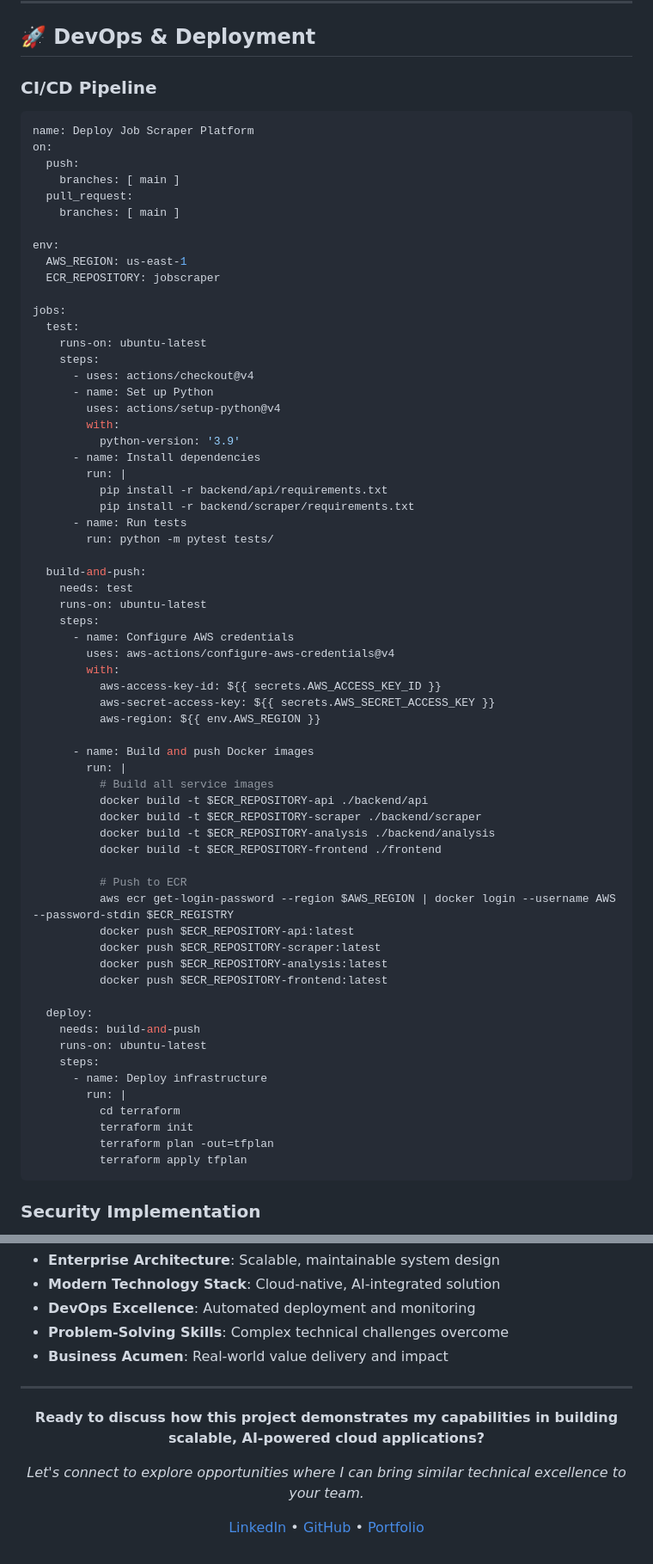
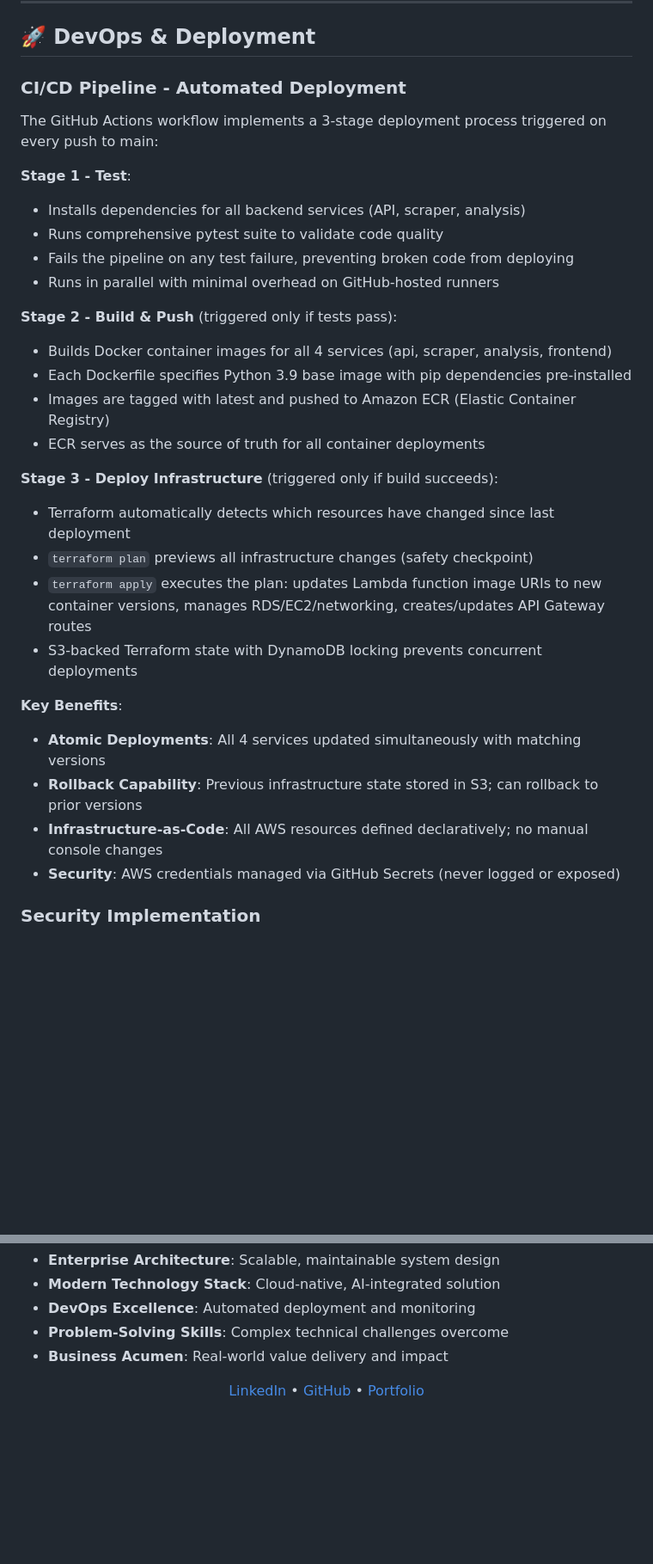
Before and after one commit to jorosenberg/joblink, a Markdown page: README.md, 2 parts joined by grey strips. Shown at 86% size. GitHub-like rendering; blank space fills up the shorter version.

Commit message:
flesh out readme info

````diff
--- a/README.md
+++ b/README.md
@@ -279,73 +201,33 @@ resource "aws_db_instance" "jobsdb" {
 
 ## 🚀 DevOps & Deployment
 
-### CI/CD Pipeline
+### CI/CD Pipeline - Automated Deployment
 
-```yaml
-name: Deploy Job Scraper Platform
-on:
-  push:
-    branches: [ main ]
-  pull_request:
-    branches: [ main ]
+The GitHub Actions workflow implements a 3-stage deployment process triggered on every push to main:
 
-env:
-  AWS_REGION: us-east-1
-  ECR_REPOSITORY: jobscraper
+**Stage 1 - Test**:
+- Installs dependencies for all backend services (API, scraper, analysis)
+- Runs comprehensive pytest suite to validate code quality
+- Fails the pipeline on any test failure, preventing broken code from deploying
+- Runs in parallel with minimal overhead on GitHub-hosted runners
 
-jobs:
-  test:
-    runs-on: ubuntu-latest
-    steps:
-      - uses: actions/checkout@v4
-      - name: Set up Python
-        uses: actions/setup-python@v4
-        with:
-          python-version: '3.9'
-      - name: Install dependencies
-        run: |
-          pip install -r backend/api/requirements.txt
-          pip install -r backend/scraper/requirements.txt
-      - name: Run tests
-        run: python -m pytest tests/
+**Stage 2 - Build & Push** (triggered only if tests pass):
+- Builds Docker container images for all 4 services (api, scraper, analysis, frontend)
+- Each Dockerfile specifies Python 3.9 base image with pip dependencies pre-installed
+- Images are tagged with latest and pushed to Amazon ECR (Elastic Container Registry)
+- ECR serves as the source of truth for all container deployments
 
-  build-and-push:
-    needs: test
-    runs-on: ubuntu-latest
-    steps:
-      - name: Configure AWS credentials
-        uses: aws-actions/configure-aws-credentials@v4
-        with:
-          aws-access-key-id: ${{ secrets.AWS_ACCESS_KEY_ID }}
-          aws-secret-access-key: ${{ secrets.AWS_SECRET_ACCESS_KEY }}
-          aws-region: ${{ env.AWS_REGION }}
+**Stage 3 - Deploy Infrastructure** (triggered only if build succeeds):
+- Terraform automatically detects which resources have changed since last deployment
+- `terraform plan` previews all infrastructure changes (safety checkpoint)
+- `terraform apply` executes the plan: updates Lambda function image URIs to new container versions, manages RDS/EC2/networking, creates/updates API Gateway routes
+- S3-backed Terraform state with DynamoDB locking prevents concurrent deployments
 
-      - name: Build and push Docker images
-        run: |
-          # Build all service images
-          docker build -t $ECR_REPOSITORY-api ./backend/api
-          docker build -t $ECR_REPOSITORY-scraper ./backend/scraper
-          docker build -t $ECR_REPOSITORY-analysis ./backend/analysis
-          docker build -t $ECR_REPOSITORY-frontend ./frontend
-
-          # Push to ECR
-          aws ecr get-login-password --region $AWS_REGION | docker login --username AWS --password-stdin $ECR_REGISTRY
-          docker push $ECR_REPOSITORY-api:latest
-          docker push $ECR_REPOSITORY-scraper:latest
-          docker push $ECR_REPOSITORY-analysis:latest
-          docker push $ECR_REPOSITORY-frontend:latest
-
-  deploy:
-    needs: build-and-push
-    runs-on: ubuntu-latest
-    steps:
-      - name: Deploy infrastructure
-        run: |
-          cd terraform
-          terraform init
-          terraform plan -out=tfplan
-          terraform apply tfplan
-```
+**Key Benefits**:
+- **Atomic Deployments**: All 4 services updated simultaneously with matching versions
+- **Rollback Capability**: Previous infrastructure state stored in S3; can rollback to prior versions
+- **Infrastructure-as-Code**: All AWS resources defined declaratively; no manual console changes
+- **Security**: AWS credentials managed via GitHub Secrets (never logged or exposed)
 
 ### Security Implementation
 
@@ -498,12 +339,4 @@ This project demonstrates **production-level software engineering** capabilities
 
 <div align="center">
 
----
-
-**Ready to discuss how this project demonstrates my capabilities in building scalable, AI-powered cloud applications?**
-
-*Let's connect to explore opportunities where I can bring similar technical excellence to your team.*
-
-[LinkedIn](https://www.linkedin.com/in/jonah-rosenberg-profile/) • [GitHub](https://github.com/jorosenberg) • [Portfolio](https://jonahrosenberg.work/)
-
-</div>
+[LinkedIn](https://linkedin.com/in/your-profile) • [GitHub](https://github.com/your-username) • [Portfolio](https://your-portfolio.com)
````
Also changed, not shown: other parts of README.md (+50 -169 lines).
